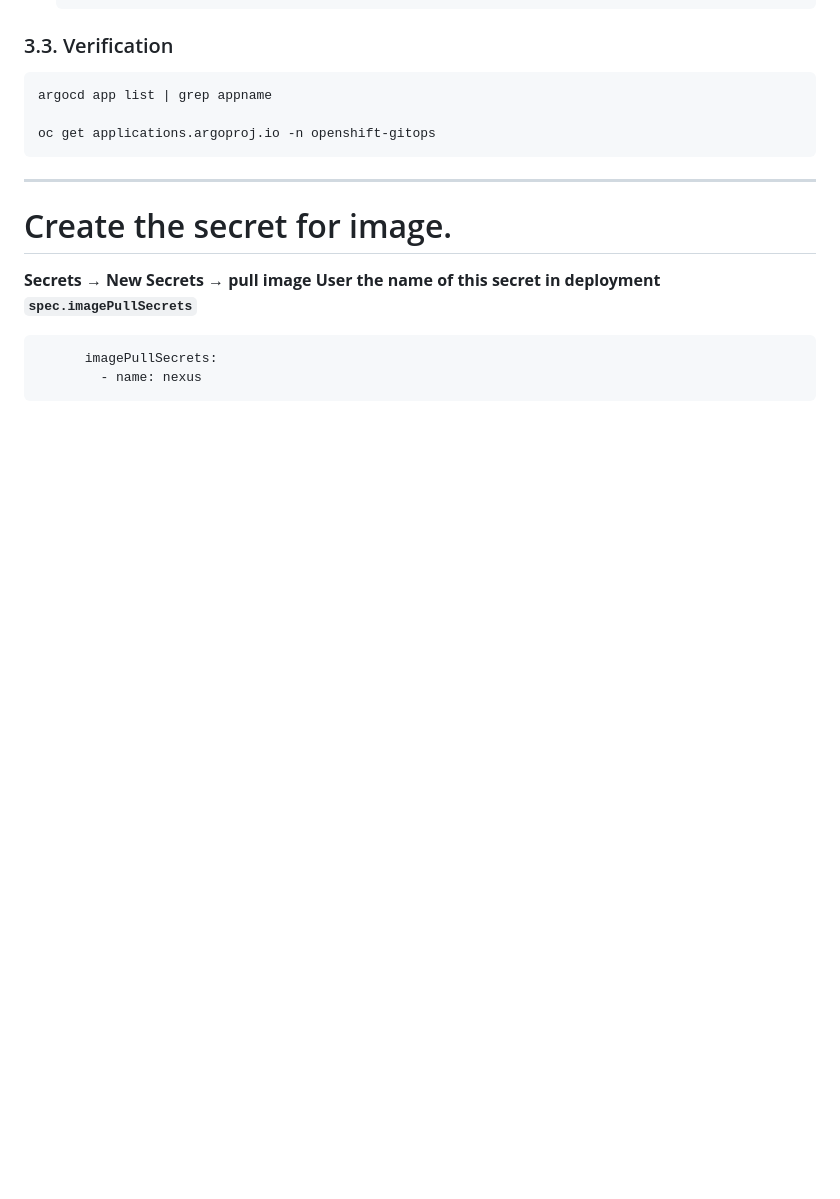
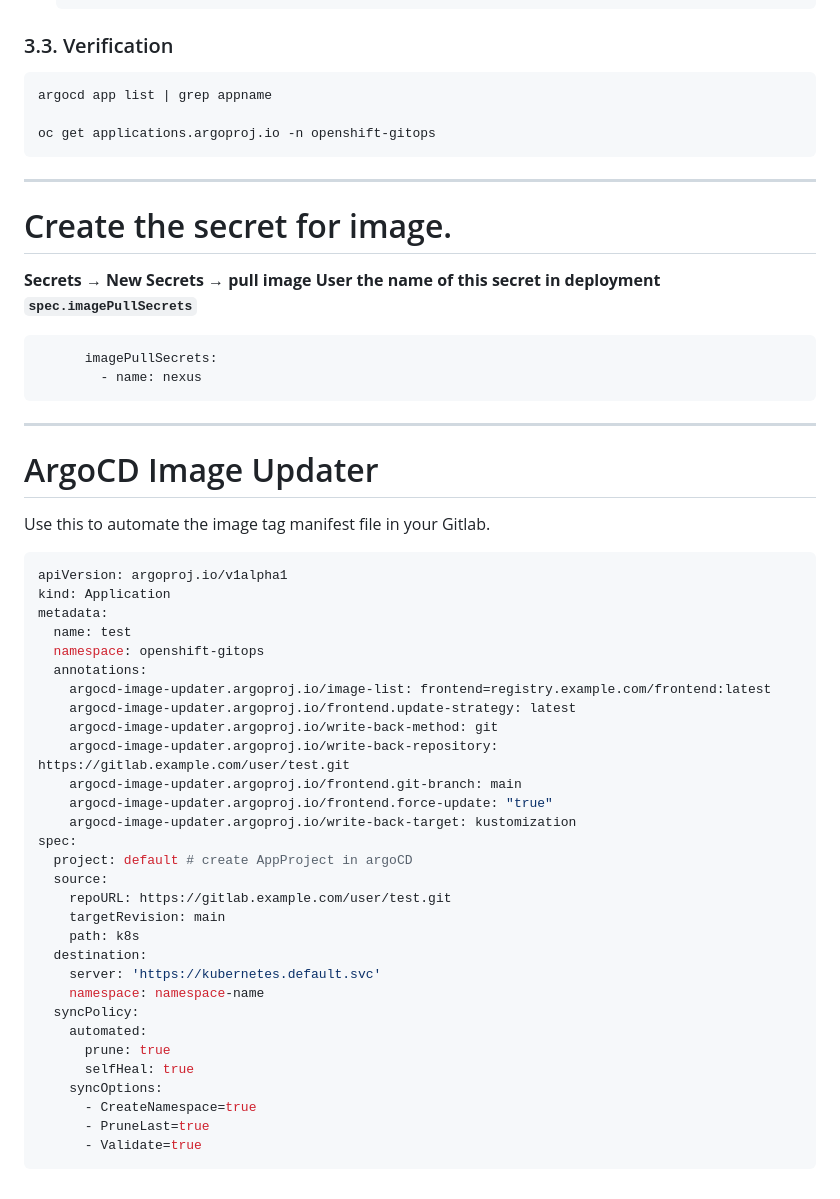
Before and after one commit to Saeed7596/DevOps, a Markdown page: OpenShift/Operator-GitOps.md, the part around the change. Rendered like a GitHub page; blank space fills up the shorter version.

````diff
--- a/OpenShift/Operator-GitOps.md
+++ b/OpenShift/Operator-GitOps.md
@@ -132,3 +132,40 @@ oc get applications.argoproj.io -n openshift-gitops
       imagePullSecrets:
         - name: nexus
 ```
+
+---
+
+# ArgoCD Image Updater
+Use this to automate the image tag manifest file in your Gitlab.
+```yaml
+apiVersion: argoproj.io/v1alpha1
+kind: Application
+metadata:
+  name: test
+  namespace: openshift-gitops
+  annotations:
+    argocd-image-updater.argoproj.io/image-list: frontend=registry.example.com/frontend:latest
+    argocd-image-updater.argoproj.io/frontend.update-strategy: latest
+    argocd-image-updater.argoproj.io/write-back-method: git
+    argocd-image-updater.argoproj.io/write-back-repository: https://gitlab.example.com/user/test.git
+    argocd-image-updater.argoproj.io/frontend.git-branch: main
+    argocd-image-updater.argoproj.io/frontend.force-update: "true"
+    argocd-image-updater.argoproj.io/write-back-target: kustomization
+spec:
+  project: default # create AppProject in argoCD
+  source:
+    repoURL: https://gitlab.example.com/user/test.git
+    targetRevision: main
+    path: k8s
+  destination:
+    server: 'https://kubernetes.default.svc'
+    namespace: namespace-name
+  syncPolicy:
+    automated:
+      prune: true
+      selfHeal: true
+    syncOptions:
+      - CreateNamespace=true
+      - PruneLast=true
+      - Validate=true
+```
````
